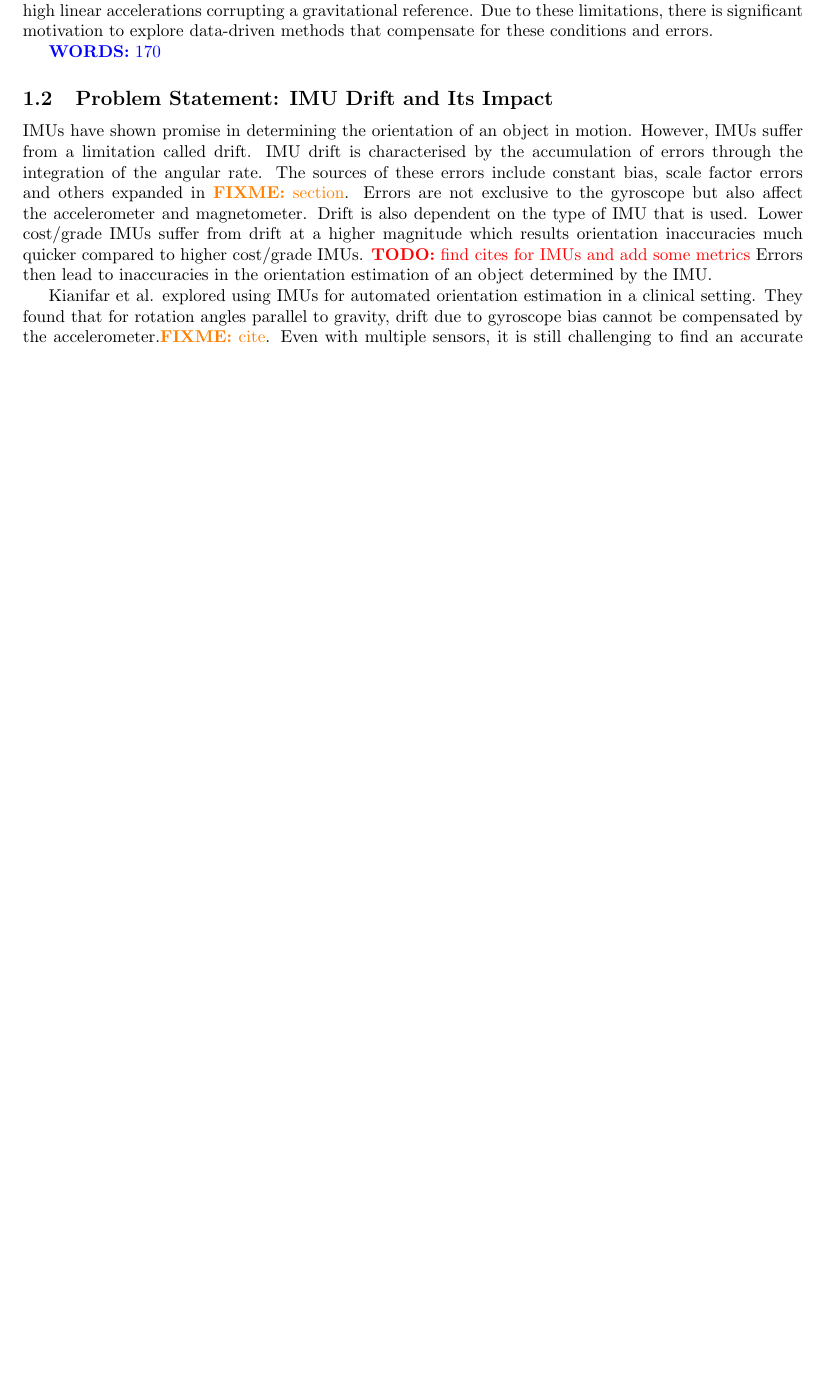
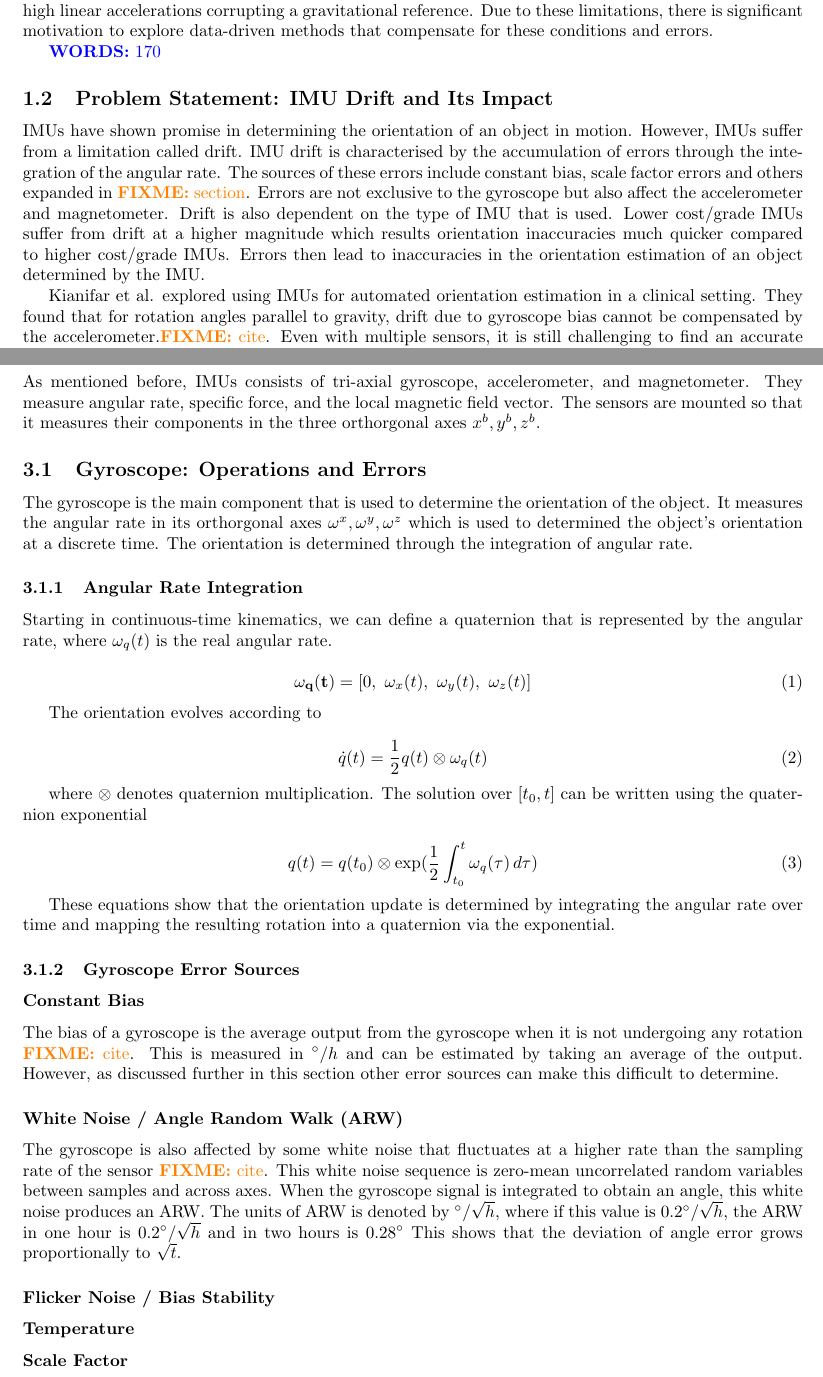
Before and after one commit to Vermaaaaaa/MEng-Report, a LaTeX document (main.tex, which reads sections/IMU_background/gyro.tex, sections/IMU_background/imu.tex, sections/Intro/problem.tex): part of page 4 of 9 before the commit and two parts of pages 4 and 6 of 9 after it, the two joined at a grey line, cut so that both start at the same text, the shorter picture padded with empty space. Compiled offline with pdfLaTeX.

Commit message:
Gyroscope

```diff
--- a/main.tex
+++ b/main.tex
@@ -3,6 +3,8 @@
 \usepackage[backend=biber,style=ieee]{biblatex}
 \usepackage[a4paper,margin=2.5cm]{geometry}
 \usepackage{xcolor}
+\usepackage{gensymb} % For \degree
+
 
 \newcommand{\todo}[1]{\textcolor{red}{\textbf{TODO:} #1}}
 \newcommand{\fixme}[1]{\textcolor{orange}{\textbf{FIXME:} #1}}
--- /dev/null
+++ b/sections/IMU_background/gyro.tex
@@ -0,0 +1,51 @@
+\subsection{Gyroscope: Operations and Errors}
+The gyroscope is the main component that is used to determine the orientation
+of the object. It measures the angular rate in its orthorgonal axes $\omega^x,\omega^y,\omega^z$
+which is used to determined the object's orientation at a discrete time. The orientation is
+determined through the integration of angular rate.
+
+\subsubsection{Angular Rate Integration}
+Starting in continuous-time kinematics, we can define a quaternion that is represented by the
+angular rate, where $\omega_q(t)$ is the real angular rate.
+
+\begin{equation}
+\mathbf{\omega_q(t)} = [0,\ \omega_x(t),\ \omega_y(t),\ \omega_z(t)]
+\end{equation}
+
+The orientation evolves according to
+
+\begin{equation}
+\dot{q}(t) = \frac{1}{2}q(t) \otimes \omega_q(t)
+\end{equation}
+
+where $\otimes$ denotes quaternion multiplication. The solution over $[t_0,t]$ can be written
+using the quaternion exponential
+
+\begin{equation}
+{q}(t) = q(t_0) \otimes \exp(\frac{1}{2}\int_{t_0}^{t} \omega_q(\tau) \,d\tau)
+\end{equation}
+
+These equations show that the orientation update is determined by integrating the angular rate
+over time and mapping the resulting rotation into a quaternion via the exponential.
+
+\subsubsection{Gyroscope Error Sources}
+\subsubsection*{Constant Bias}
+The bias of a gyroscope is the average output from the gyroscope when it is not undergoing any
+rotation \fixme{cite}. This is measured in $ \degree /h$ and can be estimated by taking an average
+of the output. However, as discussed further in this section other error sources can make this
+difficult to determine.
+
+\subsubsection*{White Noise / Angle Random Walk (ARW)}
+The gyroscope is also affected by some white noise that fluctuates at a higher rate than the
+sampling rate of the sensor \fixme{cite}. This white noise sequence is zero-mean uncorrelated
+random variables between samples and across axes. When the gyroscope signal is integrated to obtain
+an angle, this white noise produces an ARW.
+The units of ARW is denoted by $ \degree / \sqrt{h}$, where if this value is $0.2\degree /
+\sqrt{h}$, the ARW in one hour is $0.2 \degree / \sqrt{h}$ and in two hours is  $0.28\degree$
+This shows that the deviation of angle error grows proportionally to $\sqrt{t}$.
+
+\subsubsection*{Flicker Noise / Bias Stability}
+
+\subsubsection*{Temperature}
+
+\subsubsection*{Scale Factor}
--- a/sections/IMU_background/imu.tex
+++ b/sections/IMU_background/imu.tex
@@ -1,2 +1,8 @@
 \newpage
 \section{IMU Basics and Operational Principles}
+As mentioned before, IMUs consists of tri-axial gyroscope, accelerometer, and
+magnetometer. They measure angular rate, specific force, and the local magnetic
+field vector. The sensors are mounted so that it measures their components
+in the three orthorgonal axes $x^b,y^b,z^b$.
+
+\input{sections/IMU_background/gyro}
--- a/sections/Intro/problem.tex
+++ b/sections/Intro/problem.tex
@@ -7,7 +7,6 @@ Errors are  not exclusive to the gyroscope but also affect the accelerometer and
 Drift is also dependent on the type of IMU that is used.
 Lower cost/grade IMUs suffer from drift at a higher magnitude which results orientation
 inaccuracies much quicker compared to higher cost/grade IMUs.
-\todo{find cites for IMUs and add some metrics}
 Errors then lead to inaccuracies in the orientation estimation of an object determined by the
 IMU.
 
```
Also changed, not shown: main.bbl (added), main.pdf, 8 other files.
